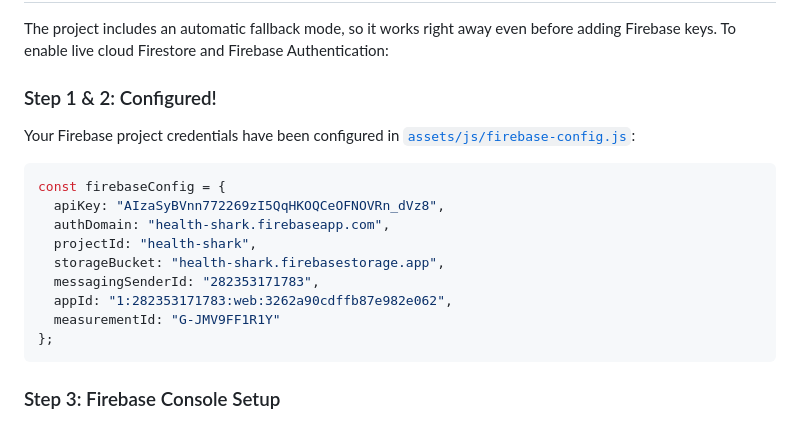
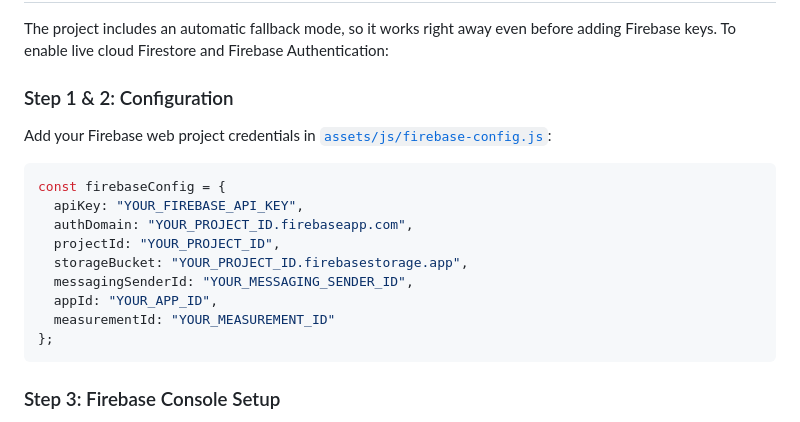
Before and after one commit to zhsaikot/healthshark, a Markdown page: README.md, the part around the change. Drawn GitHub-style.

Commit message:
docs: sanitize Firebase credentials in README with placeholders

````diff
--- a/README.md
+++ b/README.md
@@ -82,18 +82,18 @@ Live GitHub Pages URL: **`https://zhsaikot.github.io/healthshark/`**
 
 The project includes an automatic fallback mode, so it works right away even before adding Firebase keys. To enable live cloud Firestore and Firebase Authentication:
 
-### Step 1 & 2: Configured!
-Your Firebase project credentials have been configured in [`assets/js/firebase-config.js`](assets/js/firebase-config.js):
+### Step 1 & 2: Configuration
+Add your Firebase web project credentials in [`assets/js/firebase-config.js`](assets/js/firebase-config.js):
 
 ```javascript
 const firebaseConfig = {
-  apiKey: "AIzaSyBVnn772269zI5QqHKOQCeOFNOVRn_dVz8",
-  authDomain: "health-shark.firebaseapp.com",
-  projectId: "health-shark",
-  storageBucket: "health-shark.firebasestorage.app",
-  messagingSenderId: "282353171783",
-  appId: "1:282353171783:web:3262a90cdffb87e982e062",
-  measurementId: "G-JMV9FF1R1Y"
+  apiKey: "YOUR_FIREBASE_API_KEY",
+  authDomain: "YOUR_PROJECT_ID.firebaseapp.com",
+  projectId: "YOUR_PROJECT_ID",
+  storageBucket: "YOUR_PROJECT_ID.firebasestorage.app",
+  messagingSenderId: "YOUR_MESSAGING_SENDER_ID",
+  appId: "YOUR_APP_ID",
+  measurementId: "YOUR_MEASUREMENT_ID"
 };
 ```
 
````
